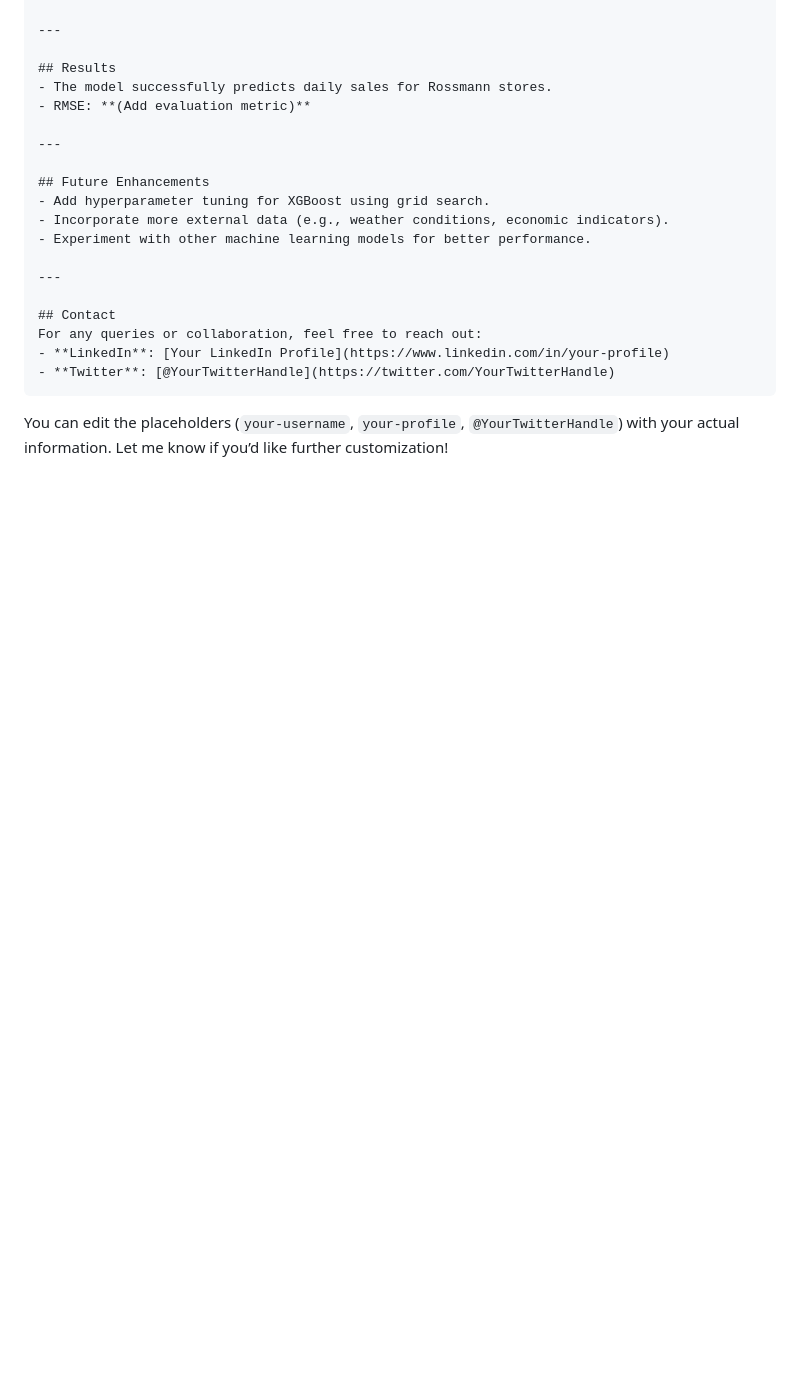
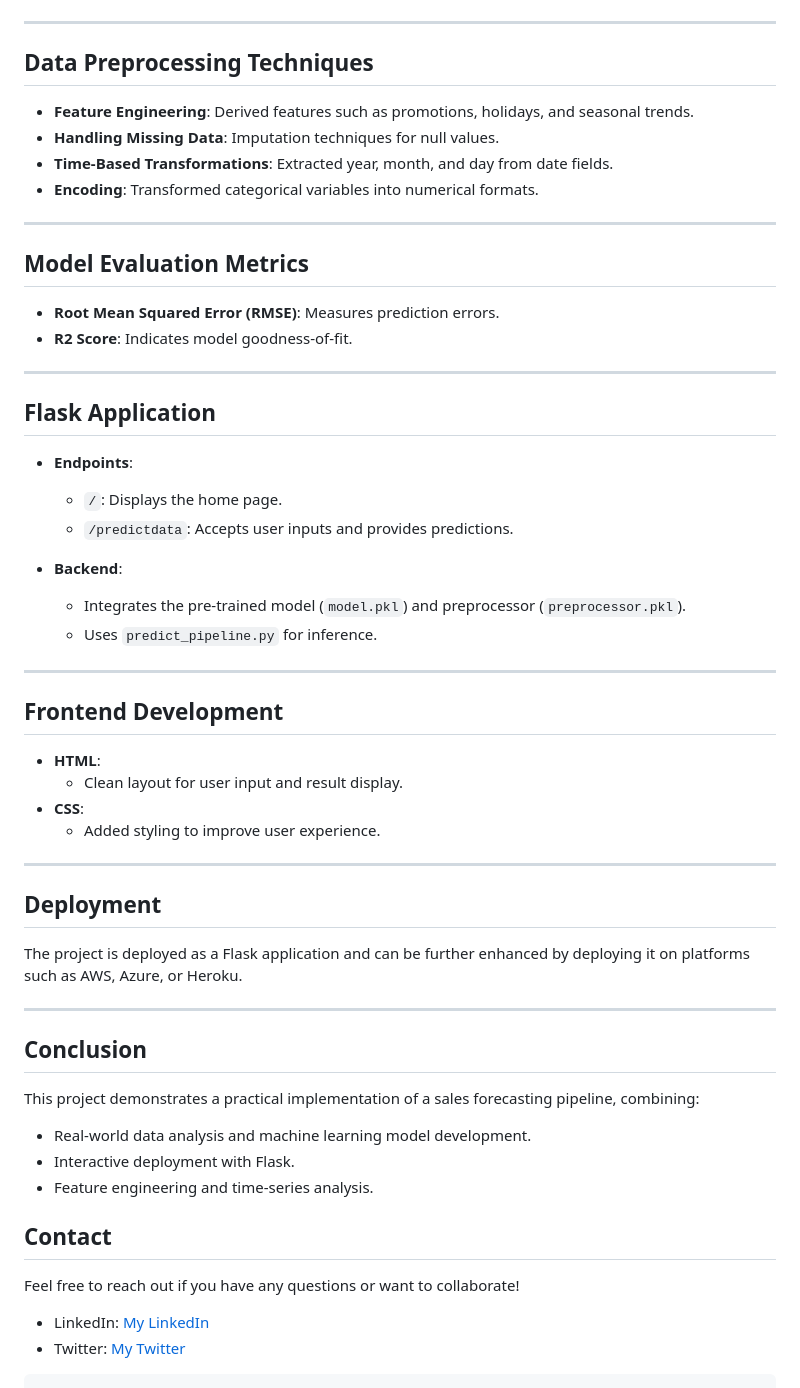
Before and after one commit to someear9h/Rosmann-Sales-Prediction, a Markdown page: README.md, the part around the change printed below. Drawn GitHub-style; blank space fills up the shorter version.

````diff
--- a/README.md
+++ b/README.md
@@ -127,23 +137,53 @@ predictions = model.predict(new_data)
 
 ---
 
-## Results
-- The model successfully predicts daily sales for Rossmann stores.
-- RMSE: **(Add evaluation metric)**
+## Data Preprocessing Techniques
+- **Feature Engineering**: Derived features such as promotions, holidays, and seasonal trends.
+- **Handling Missing Data**: Imputation techniques for null values.
+- **Time-Based Transformations**: Extracted year, month, and day from date fields.
+- **Encoding**: Transformed categorical variables into numerical formats.
 
 ---
 
-## Future Enhancements
-- Add hyperparameter tuning for XGBoost using grid search.
-- Incorporate more external data (e.g., weather conditions, economic indicators).
-- Experiment with other machine learning models for better performance.
+## Model Evaluation Metrics
+- **Root Mean Squared Error (RMSE)**: Measures prediction errors.
+- **R2 Score**: Indicates model goodness-of-fit.
 
 ---
 
+## Flask Application
+- **Endpoints**:
+  - `/`: Displays the home page.
+  - `/predictdata`: Accepts user inputs and provides predictions.
+
+- **Backend**:
+  - Integrates the pre-trained model (`model.pkl`) and preprocessor (`preprocessor.pkl`).
+  - Uses `predict_pipeline.py` for inference.
+
+---
+
+## Frontend Development
+- **HTML**:
+  - Clean layout for user input and result display.
+- **CSS**:
+  - Added styling to improve user experience.
+
+---
+
+## Deployment
+The project is deployed as a Flask application and can be further enhanced by deploying it on platforms such as AWS, Azure, or Heroku.
+
+---
+
+## Conclusion
+This project demonstrates a practical implementation of a sales forecasting pipeline, combining:
+- Real-world data analysis and machine learning model development.
+- Interactive deployment with Flask.
+- Feature engineering and time-series analysis.
+
 ## Contact
-For any queries or collaboration, feel free to reach out:
-- **LinkedIn**: [Your LinkedIn Profile](https://www.linkedin.com/in/your-profile)
-- **Twitter**: [@YourTwitterHandle](https://twitter.com/YourTwitterHandle)
+Feel free to reach out if you have any questions or want to collaborate!
+
+- LinkedIn: [My LinkedIn](https://www.linkedin.com/in/samarth-tikotkar-7532b0328/)
+- Twitter: [My Twitter](https://x.com/someear9h)
 ```
-
-You can edit the placeholders (`your-username`, `your-profile`, `@YourTwitterHandle`) with your actual information. Let me know if you’d like further customization!
````
Also changed, not shown: other parts of README.md (+109 -99 lines).
